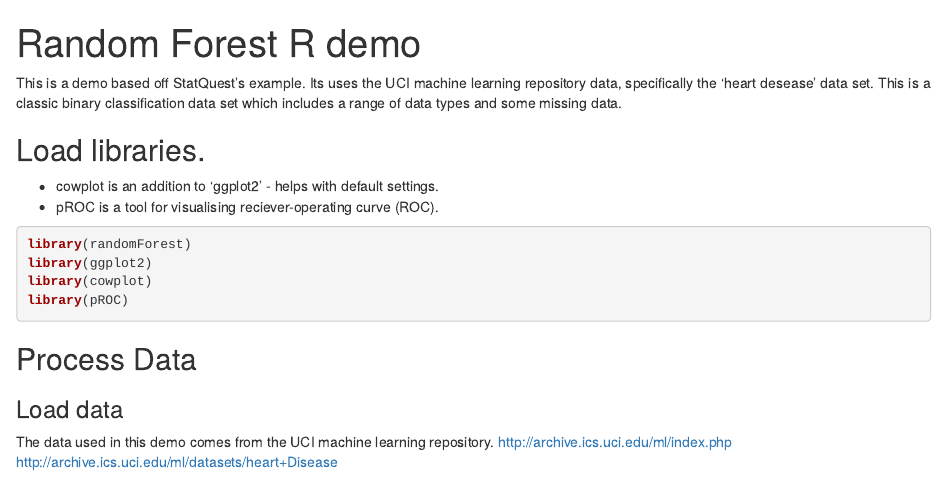
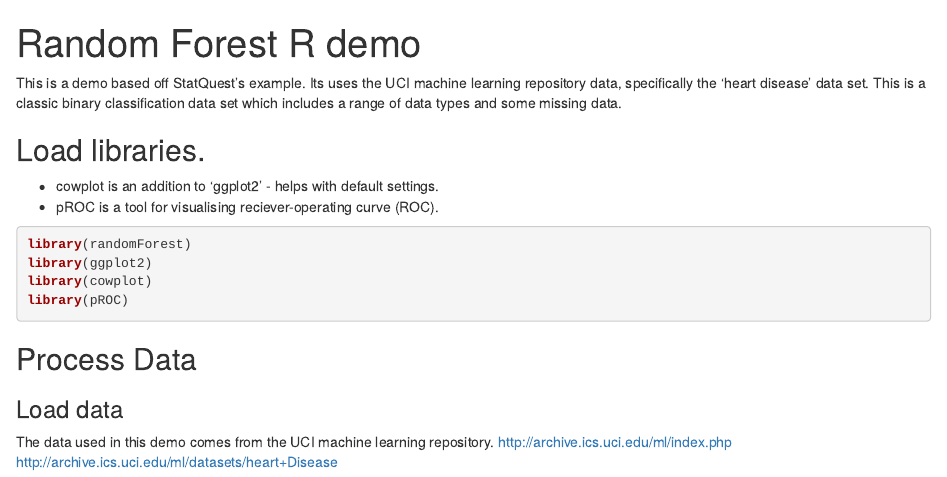
Before and after one commit to hreid-cloud/Random_forest_R, an R Markdown document (Random_forest_R.Rmd): the page in a window 1100 px wide, from its top. Rendered offline with R 4.5, knitr and Pandoc, with nearby package versions; some code elsewhere in the file could not run offline.

Commit message:
spelling mistake

```diff
--- a/Random_forest_R.Rmd
+++ b/Random_forest_R.Rmd
@@ -3,7 +3,7 @@ title: "Random Forest R demo"
 output: html_notebook
 ---
 
-This is a demo based off StatQuest's example. Its uses the UCI machine learning repository data, specifically the 'heart desease' data set. This is a classic binary classification data set which includes a range of data types and some missing data.
+This is a demo based off StatQuest's example. Its uses the UCI machine learning repository data, specifically the 'heart disease' data set. This is a classic binary classification data set which includes a range of data types and some missing data.
 
 ## Load libraries.
 
```
